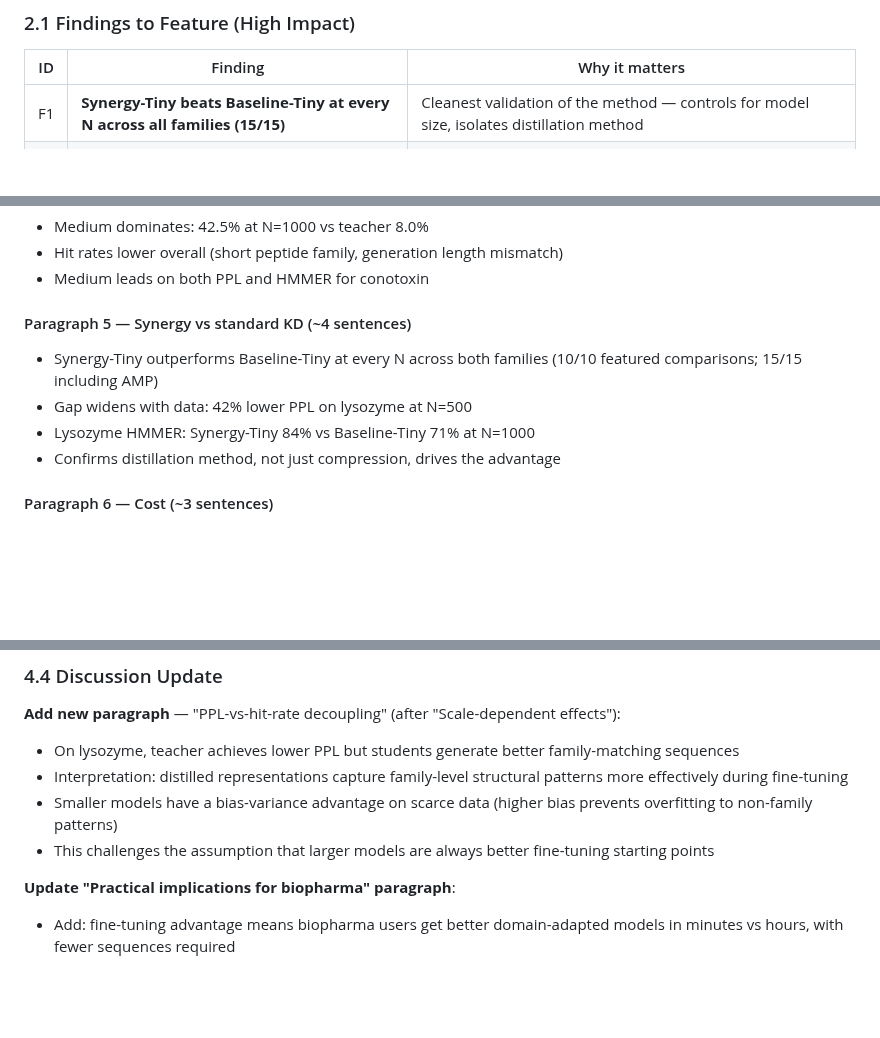
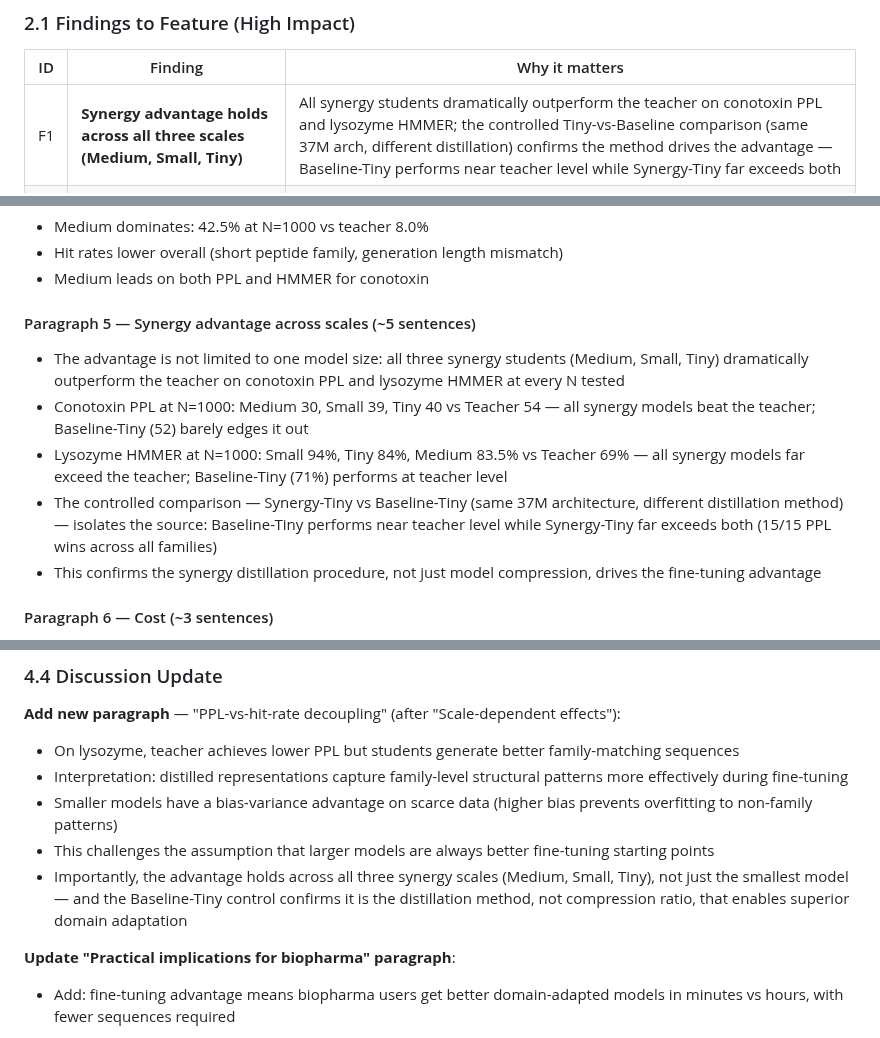
Before and after one commit to ewijaya/protein-lm-distill, a Markdown page: docs/PRD-phase7-paper-update.md, 3 parts joined by grey strips. GitHub-like rendering; blank space fills up the shorter version.

Commit message:
docs: reframe F1 finding to emphasize cross-scale synergy advantage

```diff
--- a/docs/PRD-phase7-paper-update.md
+++ b/docs/PRD-phase7-paper-update.md
@@ -18,7 +18,7 @@ Update the manuscript (`paper/`) with Phase 6 fine-tuning results, adding a new
 
 | ID | Finding | Why it matters |
 |----|---------|---------------|
-| F1 | **Synergy-Tiny beats Baseline-Tiny at every N across all families (15/15)** | Cleanest validation of the method — controls for model size, isolates distillation method |
+| F1 | **Synergy advantage holds across all three scales (Medium, Small, Tiny)** | All synergy students dramatically outperform the teacher on conotoxin PPL and lysozyme HMMER; the controlled Tiny-vs-Baseline comparison (same 37M arch, different distillation) confirms the method drives the advantage — Baseline-Tiny performs near teacher level while Synergy-Tiny far exceeds both |
 | F2 | **Students generate more family-specific sequences (Lysozyme HMMER)** | Small at N=1000 hits 94% vs teacher 69%; PPL-vs-hit-rate decoupling is a publishable scientific insight |
 | F3 | **Students are dramatically more sample-efficient on Conotoxin** | All students beat teacher at every N; Medium at N=50 outperforms teacher at N=100 (2x sample efficiency) |
 | F4 | **20–162x fine-tuning speedup** | Practical argument for biopharma users iterating on proprietary datasets |
@@ -122,11 +122,12 @@ Add 1-2 sentences to the motivation paragraph connecting distillation to the fin
 - Hit rates lower overall (short peptide family, generation length mismatch)
 - Medium leads on both PPL and HMMER for conotoxin
 
-#### Paragraph 5 — Synergy vs standard KD (~4 sentences)
-- Synergy-Tiny outperforms Baseline-Tiny at every N across both families (10/10 featured comparisons; 15/15 including AMP)
-- Gap widens with data: 42% lower PPL on lysozyme at N=500
-- Lysozyme HMMER: Synergy-Tiny 84% vs Baseline-Tiny 71% at N=1000
-- Confirms distillation method, not just compression, drives the advantage
+#### Paragraph 5 — Synergy advantage across scales (~5 sentences)
+- The advantage is not limited to one model size: all three synergy students (Medium, Small, Tiny) dramatically outperform the teacher on conotoxin PPL and lysozyme HMMER at every N tested
+- Conotoxin PPL at N=1000: Medium 30, Small 39, Tiny 40 vs Teacher 54 — all synergy models beat the teacher; Baseline-Tiny (52) barely edges it out
+- Lysozyme HMMER at N=1000: Small 94%, Tiny 84%, Medium 83.5% vs Teacher 69% — all synergy models far exceed the teacher; Baseline-Tiny (71%) performs at teacher level
+- The controlled comparison — Synergy-Tiny vs Baseline-Tiny (same 37M architecture, different distillation method) — isolates the source: Baseline-Tiny performs near teacher level while Synergy-Tiny far exceeds both (15/15 PPL wins across all families)
+- This confirms the synergy distillation procedure, not just model compression, drives the fine-tuning advantage
 
 #### Paragraph 6 — Cost (~3 sentences)
 - Students fine-tune 20–162x faster in wall-clock time
@@ -141,6 +142,7 @@ Add 1-2 sentences to the motivation paragraph connecting distillation to the fin
 - Interpretation: distilled representations capture family-level structural patterns more effectively during fine-tuning
 - Smaller models have a bias-variance advantage on scarce data (higher bias prevents overfitting to non-family patterns)
 - This challenges the assumption that larger models are always better fine-tuning starting points
+- Importantly, the advantage holds across all three synergy scales (Medium, Small, Tiny), not just the smallest model — and the Baseline-Tiny control confirms it is the distillation method, not compression ratio, that enables superior domain adaptation
 
 **Update "Practical implications for biopharma" paragraph**:
 
```
